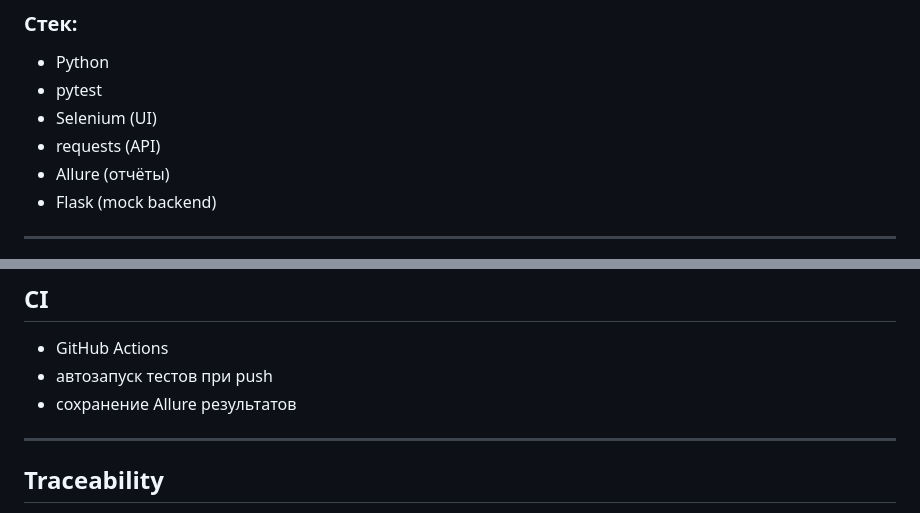
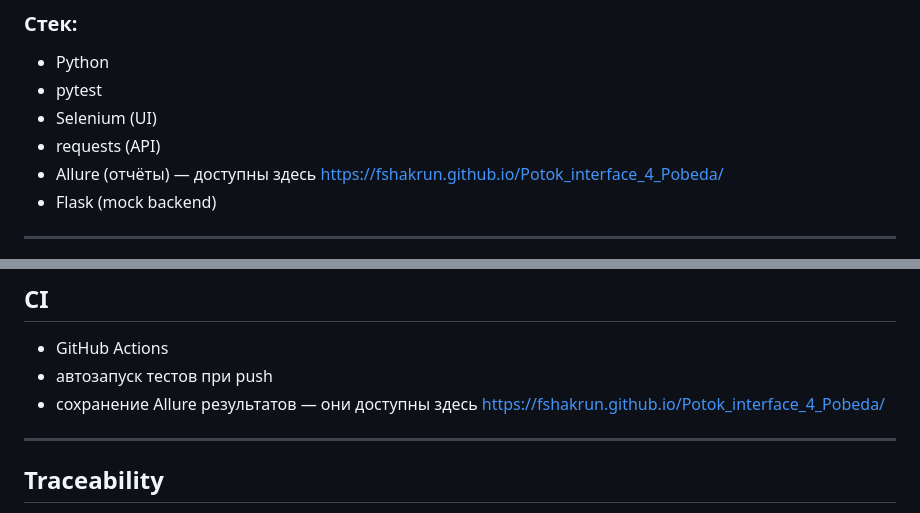
Before and after one commit to fshakrun/Potok_interface_4_Pobeda, a Markdown page: README.md, 2 parts joined by grey strips. GitHub-like rendering.

```diff
--- a/README.md
+++ b/README.md
@@ -61,7 +61,7 @@
 - pytest
 - Selenium (UI)
 - requests (API)
-- Allure (отчёты)
+- Allure (отчёты) — доступны здесь https://fshakrun.github.io/Potok_interface_4_Pobeda/
 - Flask (mock backend)
 
 ---
@@ -106,7 +106,7 @@ allure serve allure-results
 
 - GitHub Actions
 - автозапуск тестов при push
-- сохранение Allure результатов
+- сохранение Allure результатов  — они доступны здесь https://fshakrun.github.io/Potok_interface_4_Pobeda/
 
 ---
 
```
